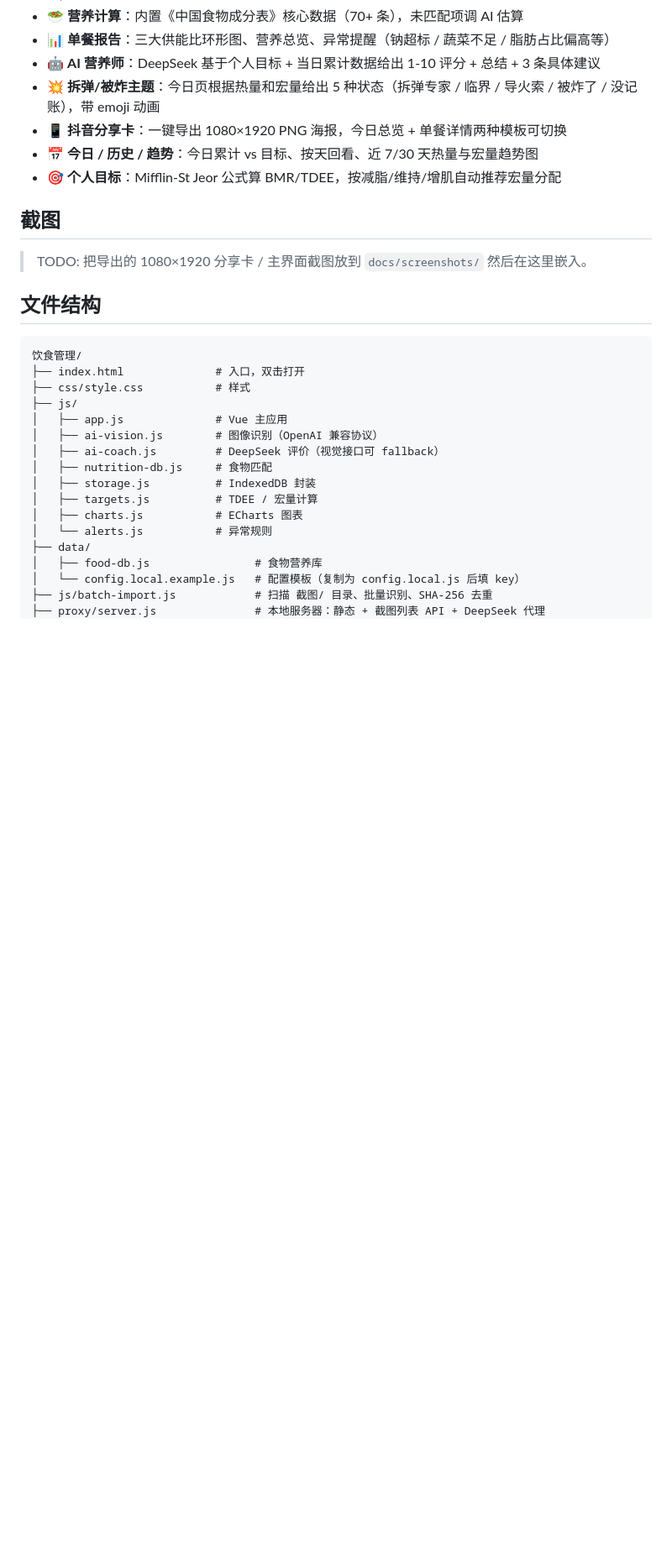
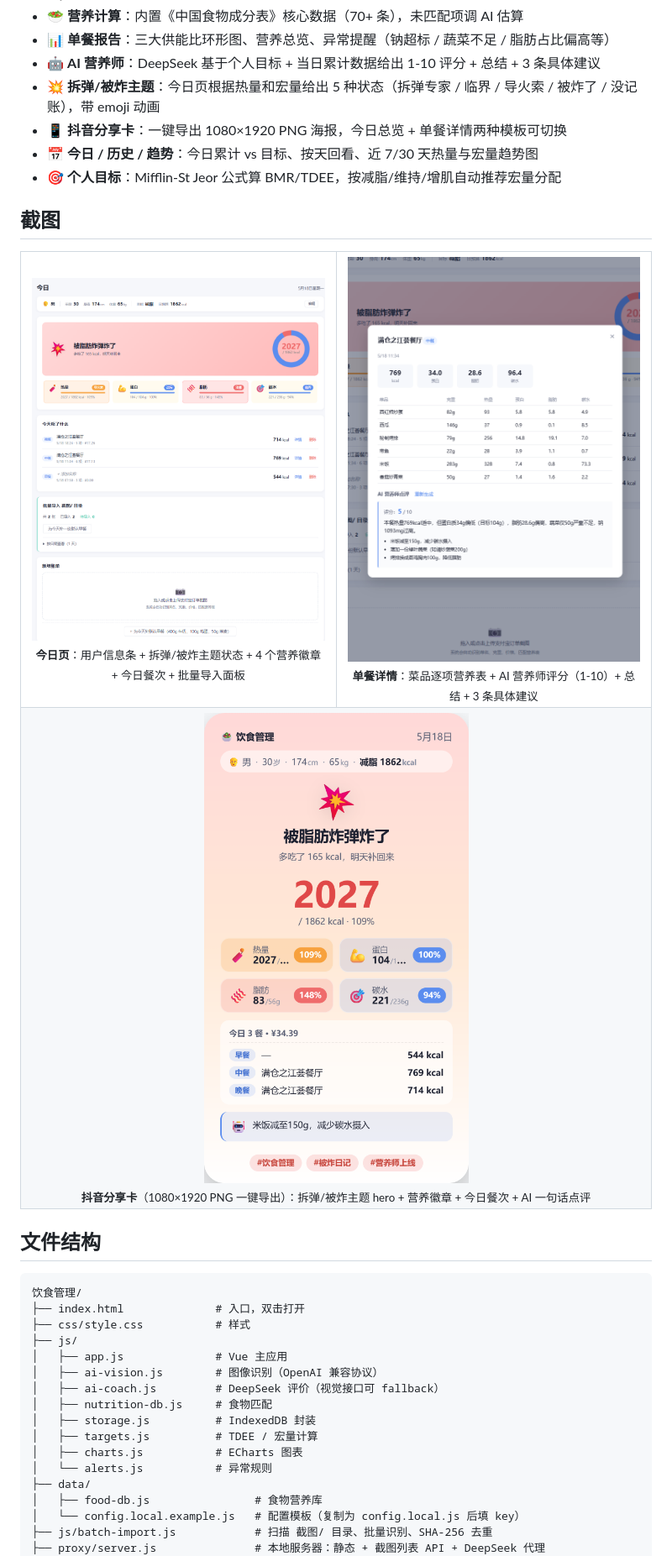
Before and after one commit to zhaojunjie320-jpg/diet-management, a Markdown page: README.md, the part around the change. Shown at 84% size. Rendered like a GitHub page; pictures changed too: docs/screenshots/meal-detail.png (added), docs/screenshots/share-card.png (added), docs/screenshots/today.png (added); blank space fills up the shorter version.

Commit message:
docs: add 3 actual screenshots to README
- today.png       今日页（被脂肪炸弹炸了 hero + 营养徽章）
- meal-detail.png 单餐详情 + AI 营养师点评
- share-card.png  1080×1920 抖音分享卡导出示例

```diff
--- a/README.md
+++ b/README.md
@@ -26,7 +26,28 @@
 
 ## 截图
 
-> TODO: 把导出的 1080×1920 分享卡 / 主界面截图放到 `docs/screenshots/` 然后在这里嵌入。
+<table>
+  <tr>
+    <td align="center" width="50%">
+      <img src="docs/screenshots/today.png" alt="今日页"/>
+      <br/>
+      <sub><b>今日页</b>：用户信息条 + 拆弹/被炸主题状态 + 4 个营养徽章 + 今日餐次 + 批量导入面板</sub>
+    </td>
+    <td align="center" width="50%">
+      <img src="docs/screenshots/meal-detail.png" alt="单餐详情 + AI 营养师"/>
+      <br/>
+      <sub><b>单餐详情</b>：菜品逐项营养表 + AI 营养师评分（1-10）+ 总结 + 3 条具体建议</sub>
+    </td>
+  </tr>
+  <tr>
+    <td colspan="2" align="center">
+      <img src="docs/screenshots/share-card.png" alt="抖音分享卡 1080x1920" width="320"/>
+      <br/>
+      <sub><b>抖音分享卡</b>（1080×1920 PNG 一键导出）：拆弹/被炸主题 hero + 营养徽章 + 今日餐次 + AI 一句话点评</sub>
+    </td>
+  </tr>
+</table>
+
 
 ## 文件结构
 
```
